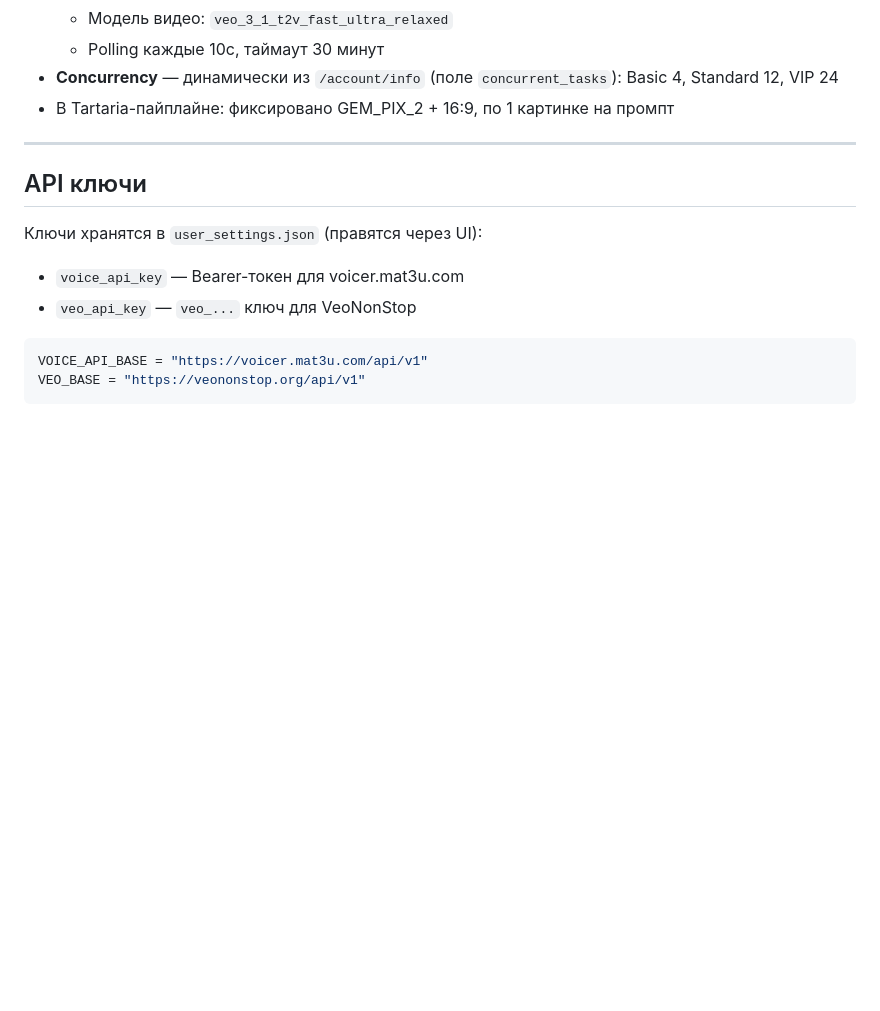
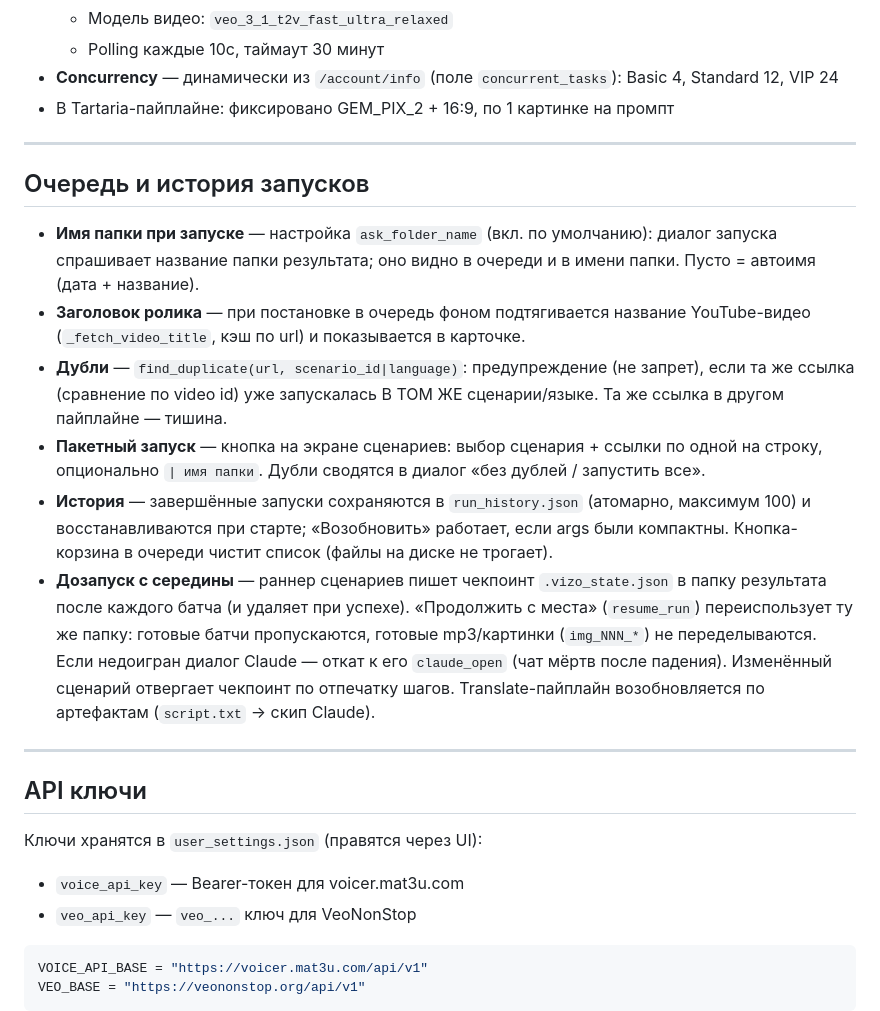
Before and after one commit to hankam1/vizo, a Markdown page: PROJECT_CONTEXT.md, the part around the change. GitHub-like rendering; blank space fills up the shorter version.

Commit message:
docs: describe queue/history/resume features in PROJECT_CONTEXT

```diff
--- a/PROJECT_CONTEXT.md
+++ b/PROJECT_CONTEXT.md
@@ -90,6 +90,17 @@ automation/
 
 ---
 
+## Очередь и история запусков
+
+- **Имя папки при запуске** — настройка `ask_folder_name` (вкл. по умолчанию): диалог запуска спрашивает название папки результата; оно видно в очереди и в имени папки. Пусто = автоимя (дата + название).
+- **Заголовок ролика** — при постановке в очередь фоном подтягивается название YouTube-видео (`_fetch_video_title`, кэш по url) и показывается в карточке.
+- **Дубли** — `find_duplicate(url, scenario_id|language)`: предупреждение (не запрет), если та же ссылка (сравнение по video id) уже запускалась В ТОМ ЖЕ сценарии/языке. Та же ссылка в другом пайплайне — тишина.
+- **Пакетный запуск** — кнопка на экране сценариев: выбор сценария + ссылки по одной на строку, опционально `| имя папки`. Дубли сводятся в диалог «без дублей / запустить все».
+- **История** — завершённые запуски сохраняются в `run_history.json` (атомарно, максимум 100) и восстанавливаются при старте; «Возобновить» работает, если args были компактны. Кнопка-корзина в очереди чистит список (файлы на диске не трогает).
+- **Дозапуск с середины** — раннер сценариев пишет чекпоинт `.vizo_state.json` в папку результата после каждого батча (и удаляет при успехе). «Продолжить с места» (`resume_run`) переиспользует ту же папку: готовые батчи пропускаются, готовые mp3/картинки (`img_NNN_*`) не переделываются. Если недоигран диалог Claude — откат к его `claude_open` (чат мёртв после падения). Изменённый сценарий отвергает чекпоинт по отпечатку шагов. Translate-пайплайн возобновляется по артефактам (`script.txt` → скип Claude).
+
+---
+
 ## API ключи
 
 Ключи хранятся в `user_settings.json` (правятся через UI):
```
